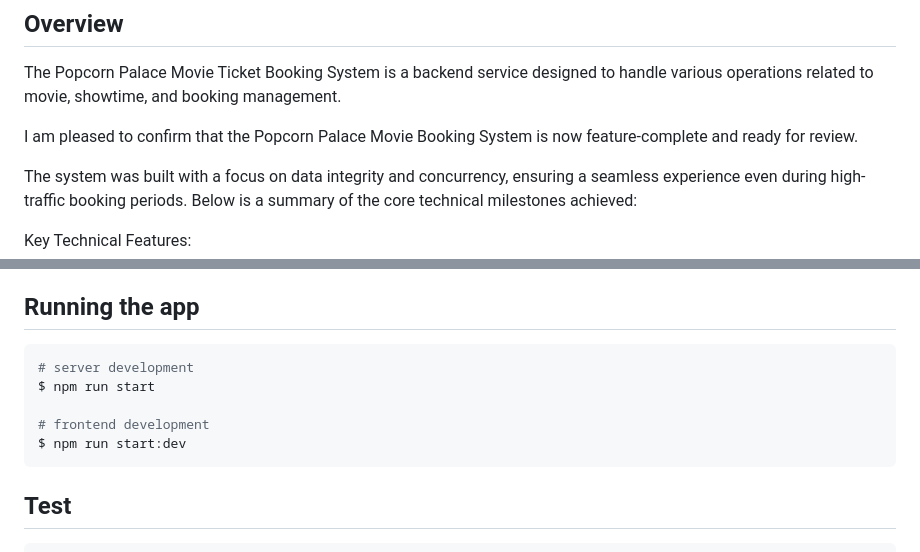
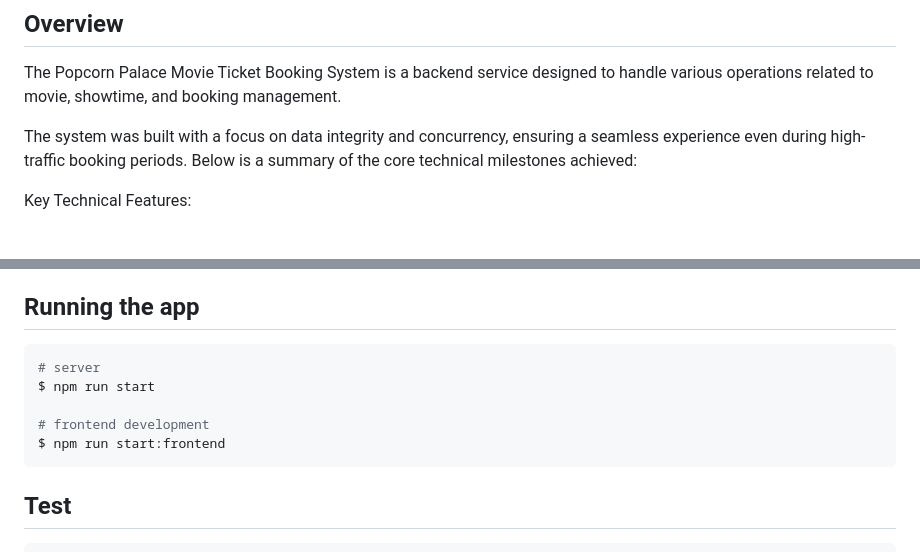
Before and after one commit to HadiAbu/Popcorn-Palace, a Markdown page: README.md, 2 parts joined by grey strips. Rendered like a GitHub page; blank space fills up the shorter version.

Commit message:
Revise README for clarity and command updates
Updated README to reflect feature-completeness and modified commands.

````diff
--- a/README.md
+++ b/README.md
@@ -6,8 +6,6 @@
 
 ## Overview
 The Popcorn Palace Movie Ticket Booking System is a backend service designed to handle various operations related to movie, showtime, and booking management.
-
-I am pleased to confirm that the Popcorn Palace Movie Booking System is now feature-complete and ready for review.
 
 The system was built with a focus on data integrity and concurrency, ensuring a seamless experience even during high-traffic booking periods. Below is a summary of the core technical milestones achieved:
 
@@ -84,11 +82,11 @@ This brings up the `db` service on port 5432 with the `popcorn-palace` credentia
 ## Running the app
 
 ```bash
-# server development
+# server
 $ npm run start
 
 # frontend development
-$ npm run start:dev
+$ npm run start:frontend
 ```
 
 ## Test
````
